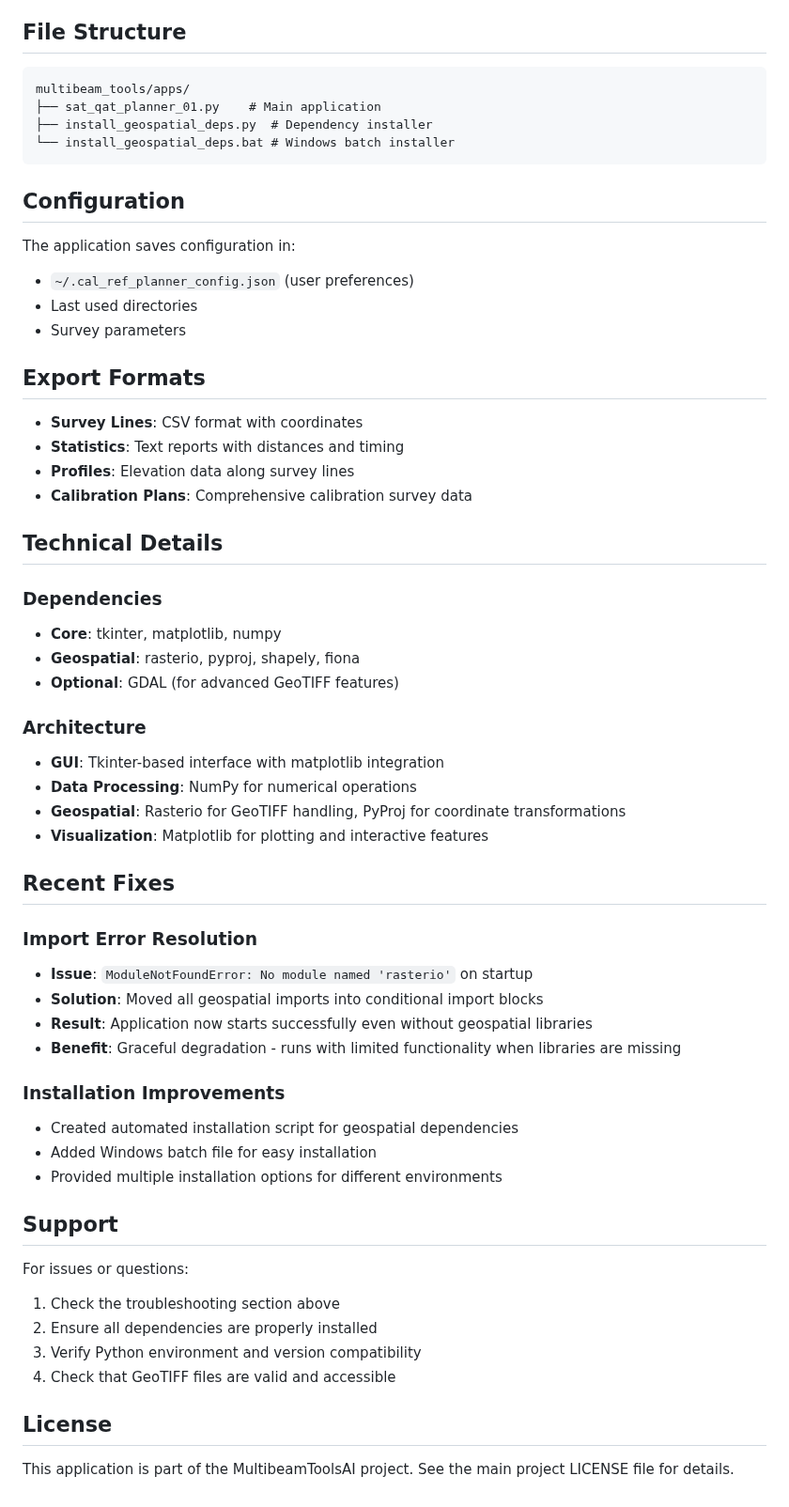
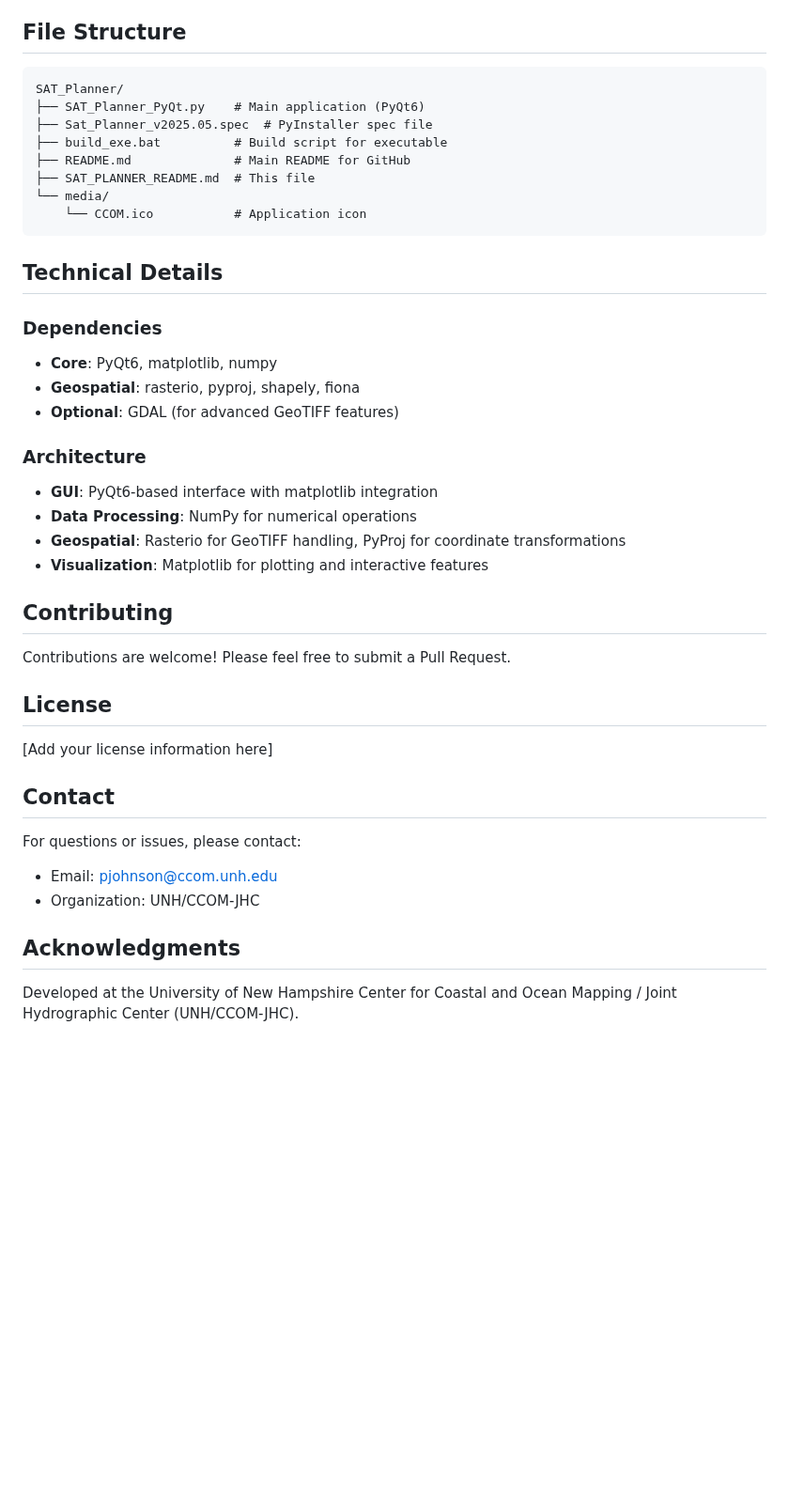
Before and after one commit to seamapper/SAT_Planner, a Markdown page: SAT_PLANNER_README.md, the part around one of its changes. Shown at 94% size. GitHub-like rendering; blank space fills up the shorter version.

````diff
--- a/SAT_PLANNER_README.md
+++ b/SAT_PLANNER_README.md
@@ -112,60 +223,43 @@ The application will run with limited functionality if geospatial libraries aren
 ## File Structure
 
 ```
-multibeam_tools/apps/
-├── sat_qat_planner_01.py    # Main application
-├── install_geospatial_deps.py  # Dependency installer
-└── install_geospatial_deps.bat # Windows batch installer
+SAT_Planner/
+├── SAT_Planner_PyQt.py    # Main application (PyQt6)
+├── Sat_Planner_v2025.05.spec  # PyInstaller spec file
+├── build_exe.bat          # Build script for executable
+├── README.md              # Main README for GitHub
+├── SAT_PLANNER_README.md  # This file
+└── media/
+    └── CCOM.ico           # Application icon
 ```
-
-## Configuration
-
-The application saves configuration in:
-- `~/.cal_ref_planner_config.json` (user preferences)
-- Last used directories
-- Survey parameters
-
-## Export Formats
-
-- **Survey Lines**: CSV format with coordinates
-- **Statistics**: Text reports with distances and timing
-- **Profiles**: Elevation data along survey lines
-- **Calibration Plans**: Comprehensive calibration survey data
 
 ## Technical Details
 
 ### Dependencies
-- **Core**: tkinter, matplotlib, numpy
+- **Core**: PyQt6, matplotlib, numpy
 - **Geospatial**: rasterio, pyproj, shapely, fiona
 - **Optional**: GDAL (for advanced GeoTIFF features)
 
 ### Architecture
-- **GUI**: Tkinter-based interface with matplotlib integration
+- **GUI**: PyQt6-based interface with matplotlib integration
 - **Data Processing**: NumPy for numerical operations
 - **Geospatial**: Rasterio for GeoTIFF handling, PyProj for coordinate transformations
 - **Visualization**: Matplotlib for plotting and interactive features
 
-## Recent Fixes
+## Contributing
 
-### Import Error Resolution
-- **Issue**: `ModuleNotFoundError: No module named 'rasterio'` on startup
-- **Solution**: Moved all geospatial imports into conditional import blocks
-- **Result**: Application now starts successfully even without geospatial libraries
-- **Benefit**: Graceful degradation - runs with limited functionality when libraries are missing
-
-### Installation Improvements
-- Created automated installation script for geospatial dependencies
-- Added Windows batch file for easy installation
-- Provided multiple installation options for different environments
-
-## Support
-
-For issues or questions:
-1. Check the troubleshooting section above
-2. Ensure all dependencies are properly installed
-3. Verify Python environment and version compatibility
-4. Check that GeoTIFF files are valid and accessible
+Contributions are welcome! Please feel free to submit a Pull Request.
 
 ## License
 
-This application is part of the MultibeamToolsAI project. See the main project LICENSE file for details.
+[Add your license information here]
+
+## Contact
+
+For questions or issues, please contact:
+- Email: pjohnson@ccom.unh.edu
+- Organization: UNH/CCOM-JHC
+
+## Acknowledgments
+
+Developed at the University of New Hampshire Center for Coastal and Ocean Mapping / Joint Hydrographic Center (UNH/CCOM-JHC).
````
Also changed, not shown: other parts of SAT_PLANNER_README.md (+174 -63 lines).
